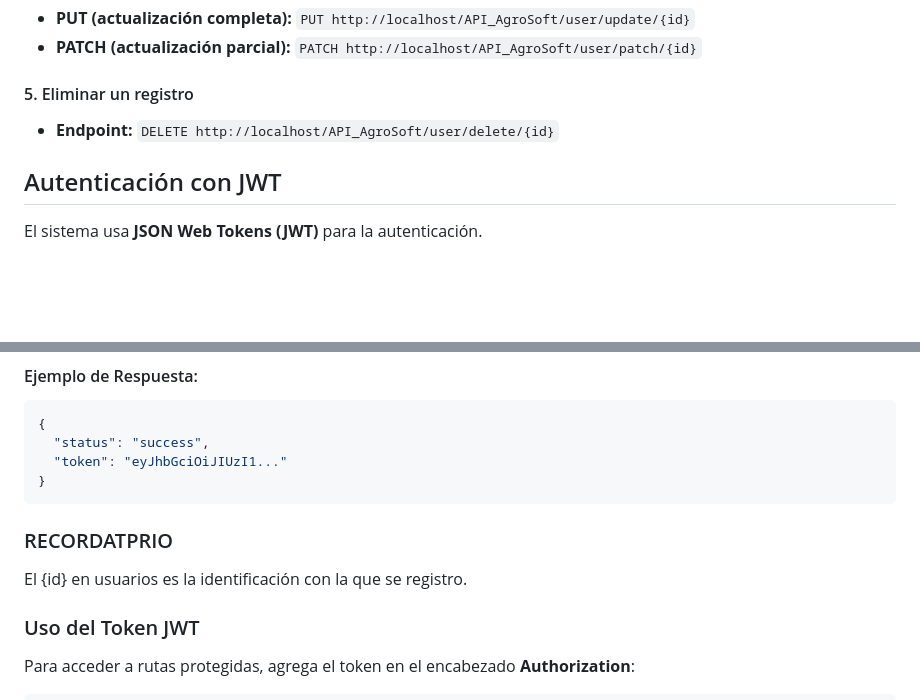
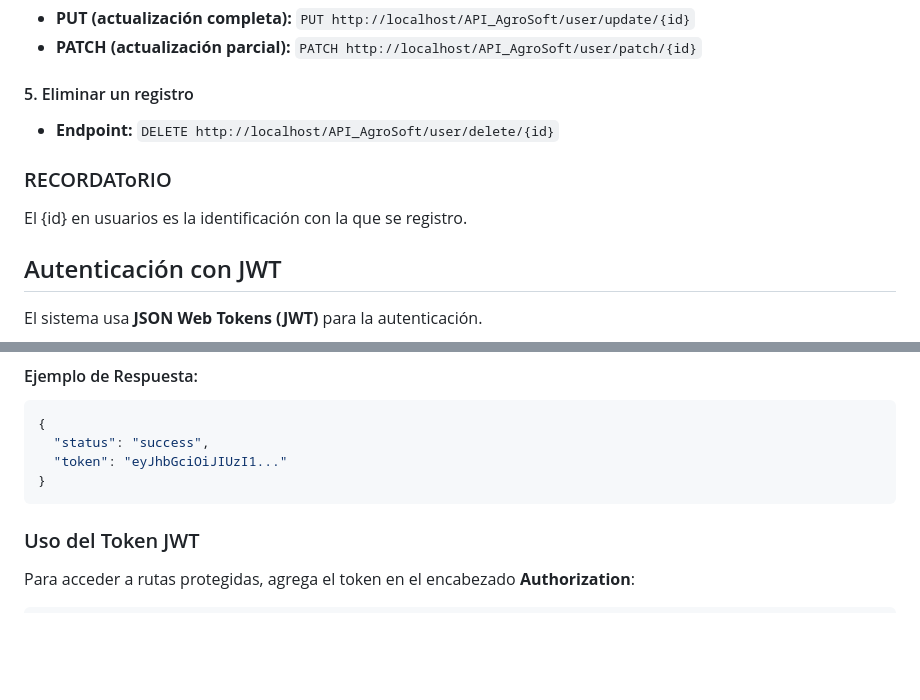
Before and after one commit to karensemanate/API_AgroSoft, a Markdown page: README.md, 2 parts joined by grey strips. Drawn GitHub-style; blank space fills up the shorter version.

````diff
--- a/README.md
+++ b/README.md
@@ -110,6 +110,9 @@ Donde:
 #### 5. Eliminar un registro
 - **Endpoint:** `DELETE http://localhost/API_AgroSoft/user/delete/{id}`
 
+### RECORDAToRIO
+El {id} en usuarios es la identificación con la que se registro.
+
 ## Autenticación con JWT
 
 El sistema usa **JSON Web Tokens (JWT)** para la autenticación.
@@ -132,9 +135,6 @@ El sistema usa **JSON Web Tokens (JWT)** para la autenticación.
   "token": "eyJhbGciOiJIUzI1..."
 }
 ```
-
-### RECORDATPRIO
-El {id} en usuarios es la identificación con la que se registro.
 
 ### Uso del Token JWT
 Para acceder a rutas protegidas, agrega el token en el encabezado **Authorization**:
````
